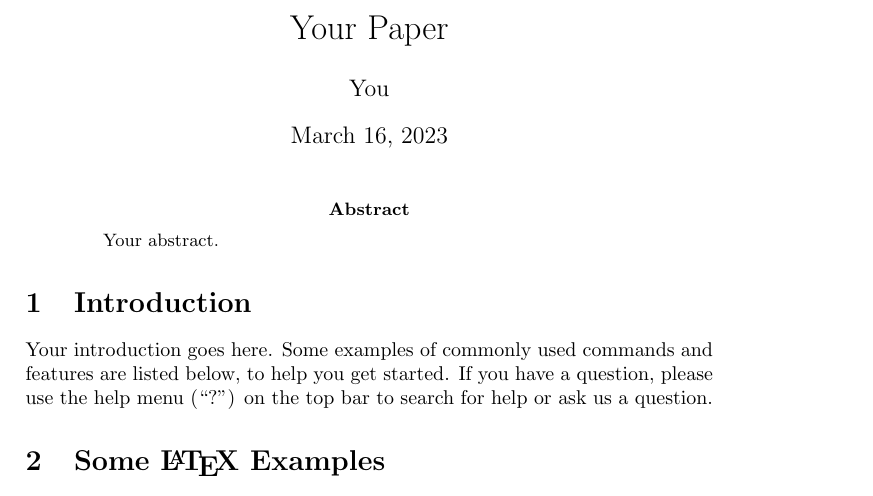
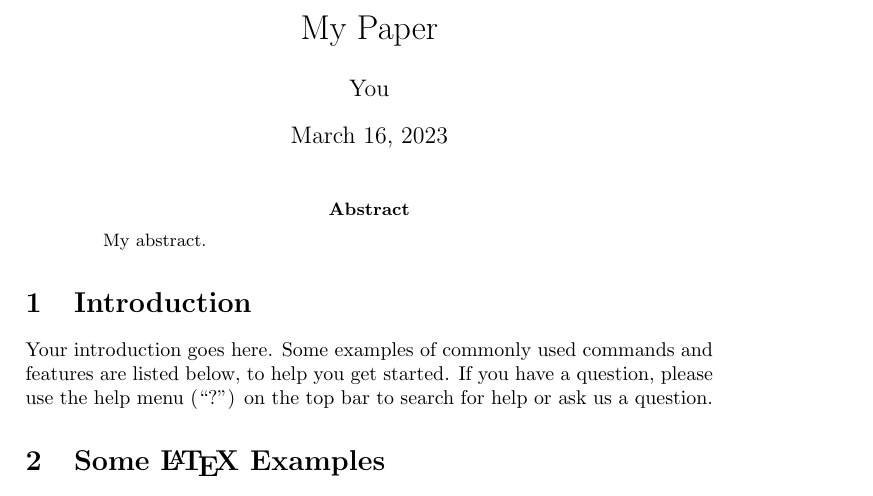
Before and after one commit to kjp-souza/myLatex-docs, a LaTeX paper (Generic document template/main.tex): part of page 1 of 2, cut so that both start at the same text. Compiled offline with pdfLaTeX.

Commit message:
My Second Commit.

```diff
--- a/Generic document template/main.tex
+++ b/Generic document template/main.tex
@@ -6,7 +6,7 @@
 \usepackage{graphicx}
 \usepackage[colorinlistoftodos]{todonotes}
 
-\title{Your Paper}
+\title{My Paper}
 
 \author{You}
 
@@ -16,7 +16,7 @@
 \maketitle
 
 \begin{abstract}
-Your abstract.
+My abstract.
 \end{abstract}
 
 \section{Introduction}
```
Also changed, not shown: Generic document template/main.pdf, 4 other files.
